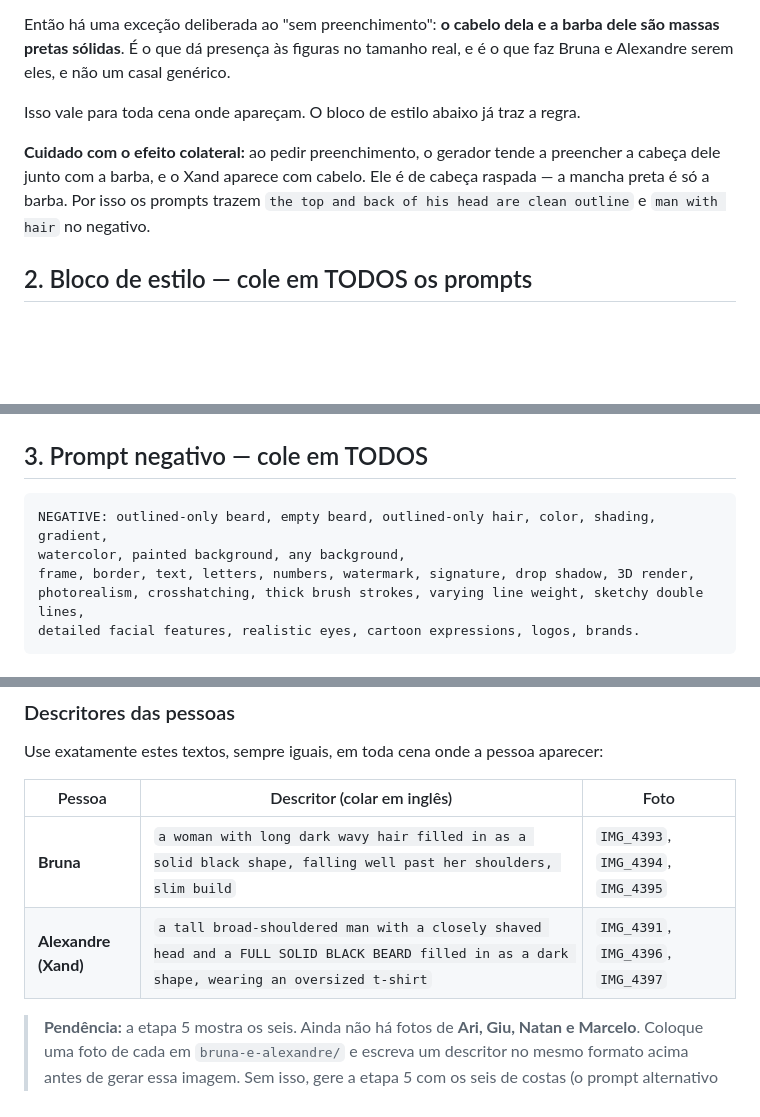
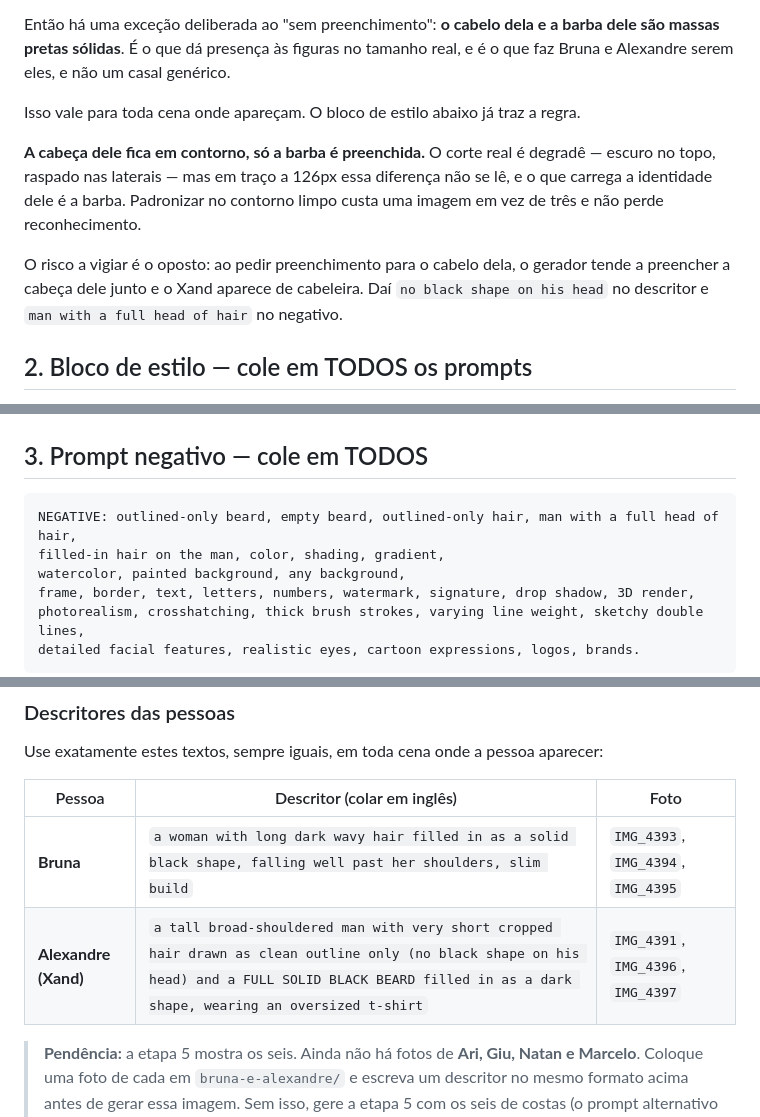
Before and after one commit to marcelojrfarias/unwrapagift, a Markdown page: docs/prompts-imagens.md, 3 parts joined by grey strips. Rendered like a GitHub page; blank space fills up the shorter version.

Commit message:
Padroniza a cabeça dele em contorno, só a barba preenchida
O corte real é degradê, mas em traço a 126px a diferença entre isso e cabelo
bem curto não se lê — o que carrega a identidade dele é a barba preenchida,
que já está nas três. Padronizar no contorno limpo custa refazer uma imagem
em vez de três, e consistência entre as seis vale mais aqui do que fidelidade
a um detalhe invisível no tamanho real.

O guia passa a avisar do risco oposto: pedir preenchimento para o cabelo dela
faz o gerador preencher a cabeça dele junto.

Co-Authored-By: Claude Opus 5 (1M context) <noreply@anthropic.com>

````diff
--- a/docs/prompts-imagens.md
+++ b/docs/prompts-imagens.md
@@ -52,10 +52,14 @@ serem eles, e não um casal genérico.
 
 Isso vale para toda cena onde apareçam. O bloco de estilo abaixo já traz a regra.
 
-**Cuidado com o efeito colateral:** ao pedir preenchimento, o gerador tende a preencher a cabeça
-dele junto com a barba, e o Xand aparece com cabelo. Ele é de cabeça raspada — a mancha preta é
-só a barba. Por isso os prompts trazem `the top and back of his head are clean outline` e
-`man with hair` no negativo.
+**A cabeça dele fica em contorno, só a barba é preenchida.** O corte real é degradê — escuro no
+topo, raspado nas laterais — mas em traço a 126px essa diferença não se lê, e o que carrega a
+identidade dele é a barba. Padronizar no contorno limpo custa uma imagem em vez de três e não
+perde reconhecimento.
+
+O risco a vigiar é o oposto: ao pedir preenchimento para o cabelo dela, o gerador tende a
+preencher a cabeça dele junto e o Xand aparece de cabeleira. Daí `no black shape on his head` no
+descritor e `man with a full head of hair` no negativo.
 
 ## 2. Bloco de estilo — cole em TODOS os prompts
 
@@ -78,7 +82,8 @@ Clean vector-like curves.
 ## 3. Prompt negativo — cole em TODOS
 
 ```
-NEGATIVE: outlined-only beard, empty beard, outlined-only hair, color, shading, gradient,
+NEGATIVE: outlined-only beard, empty beard, outlined-only hair, man with a full head of hair,
+filled-in hair on the man, color, shading, gradient,
 watercolor, painted background, any background,
 frame, border, text, letters, numbers, watermark, signature, drop shadow, 3D render,
 photorealism, crosshatching, thick brush strokes, varying line weight, sketchy double lines,
@@ -108,7 +113,7 @@ Use exatamente estes textos, sempre iguais, em toda cena onde a pessoa aparecer:
 | Pessoa | Descritor (colar em inglês) | Foto |
 |---|---|---|
 | **Bruna** | `a woman with long dark wavy hair filled in as a solid black shape, falling well past her shoulders, slim build` | `IMG_4393`, `IMG_4394`, `IMG_4395` |
-| **Alexandre (Xand)** | `a tall broad-shouldered man with a closely shaved head and a FULL SOLID BLACK BEARD filled in as a dark shape, wearing an oversized t-shirt` | `IMG_4391`, `IMG_4396`, `IMG_4397` |
+| **Alexandre (Xand)** | `a tall broad-shouldered man with very short cropped hair drawn as clean outline only (no black shape on his head) and a FULL SOLID BLACK BEARD filled in as a dark shape, wearing an oversized t-shirt` | `IMG_4391`, `IMG_4396`, `IMG_4397` |
 
 > **Pendência:** a etapa 5 mostra os seis. Ainda não há fotos de **Ari, Giu, Natan e Marcelo**.
 > Coloque uma foto de cada em `bruna-e-alexandre/` e escreva um descritor no mesmo formato acima
````
